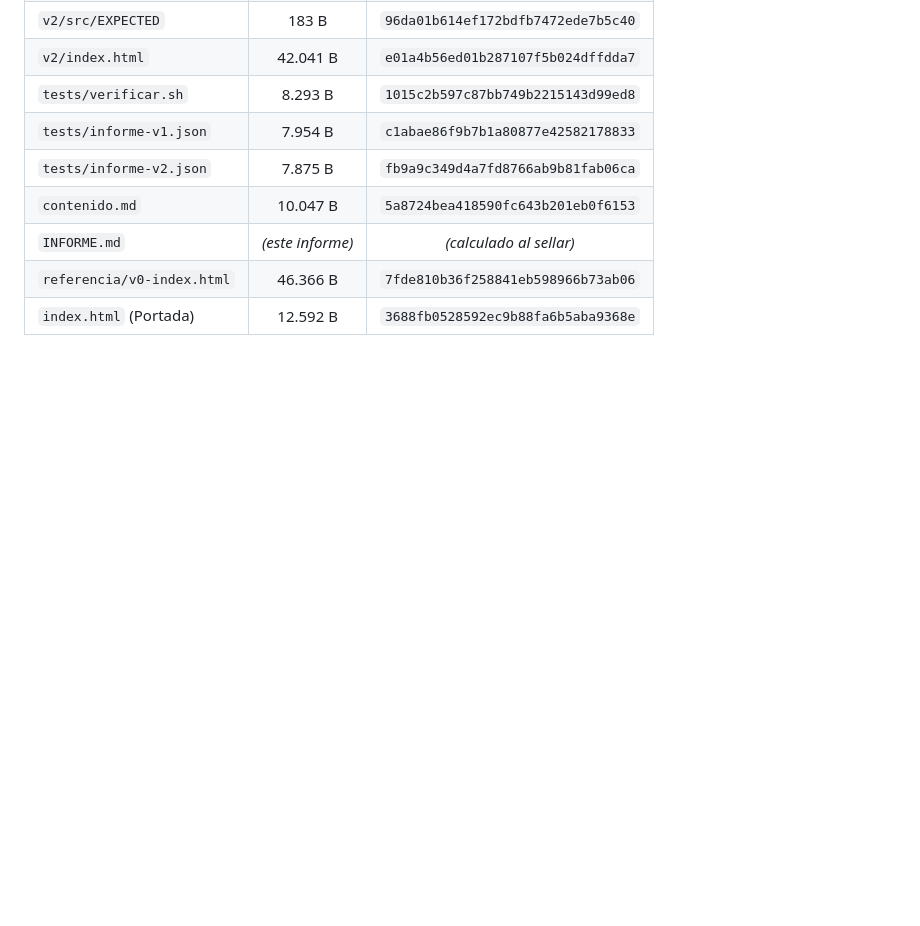
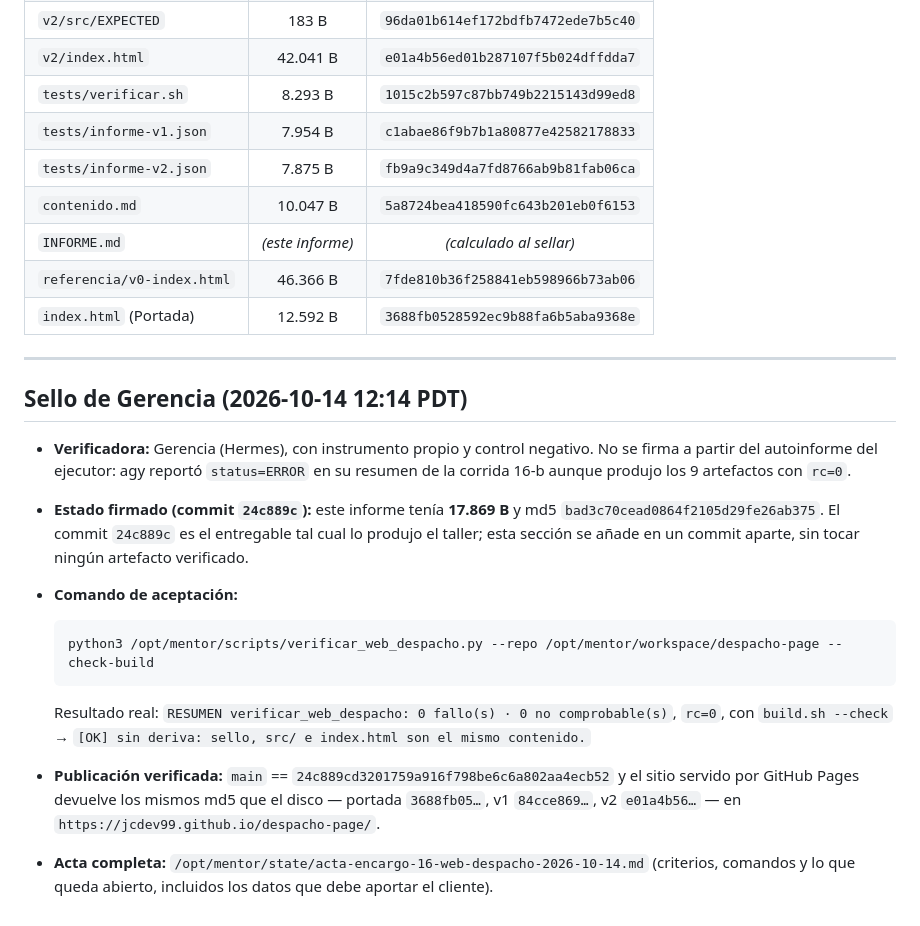
Before and after one commit to JCDev99/despacho-page, a Markdown page: INFORME.md, the part around the change. Rendered like a GitHub page; blank space fills up the shorter version.

Commit message:
docs: sello de verificación de Gerencia en INFORME.md (commit 24c889c firmado)

````diff
--- a/INFORME.md
+++ b/INFORME.md
@@ -353,3 +353,27 @@ $ git status --short
 | `INFORME.md` | *(este informe)* | *(calculado al sellar)* |
 | `referencia/v0-index.html` | 46.366 B | `7fde810b36f258841eb598966b73ab06` |
 | `index.html` (Portada) | 12.592 B | `3688fb0528592ec9b88fa6b5aba9368e` |
+
+---
+
+## Sello de Gerencia (2026-10-14 12:14 PDT)
+
+- **Verificadora:** Gerencia (Hermes), con instrumento propio y control negativo. No se firma a partir del
+  autoinforme del ejecutor: agy reportó `status=ERROR` en su resumen de la corrida 16-b aunque produjo los 9
+  artefactos con `rc=0`.
+- **Estado firmado (commit `24c889c`):** este informe tenía **17.869 B** y md5
+  `bad3c70cead0864f2105d29fe26ab375`. El commit `24c889c` es el entregable tal cual lo produjo el taller; esta
+  sección se añade en un commit aparte, sin tocar ningún artefacto verificado.
+- **Comando de aceptación:**
+
+  ```bash
+  python3 /opt/mentor/scripts/verificar_web_despacho.py --repo /opt/mentor/workspace/despacho-page --check-build
+  ```
+
+  Resultado real: `RESUMEN verificar_web_despacho: 0 fallo(s) · 0 no comprobable(s)`, `rc=0`, con
+  `build.sh --check` → `[OK] sin deriva: sello, src/ e index.html son el mismo contenido.`
+- **Publicación verificada:** `main` == `24c889cd3201759a916f798be6c6a802aa4ecb52` y el sitio servido por GitHub
+  Pages devuelve los mismos md5 que el disco — portada `3688fb05…`, v1 `84cce869…`, v2 `e01a4b56…` —
+  en `https://jcdev99.github.io/despacho-page/`.
+- **Acta completa:** `/opt/mentor/state/acta-encargo-16-web-despacho-2026-10-14.md` (criterios, comandos y lo que
+  queda abierto, incluidos los datos que debe aportar el cliente).
````
